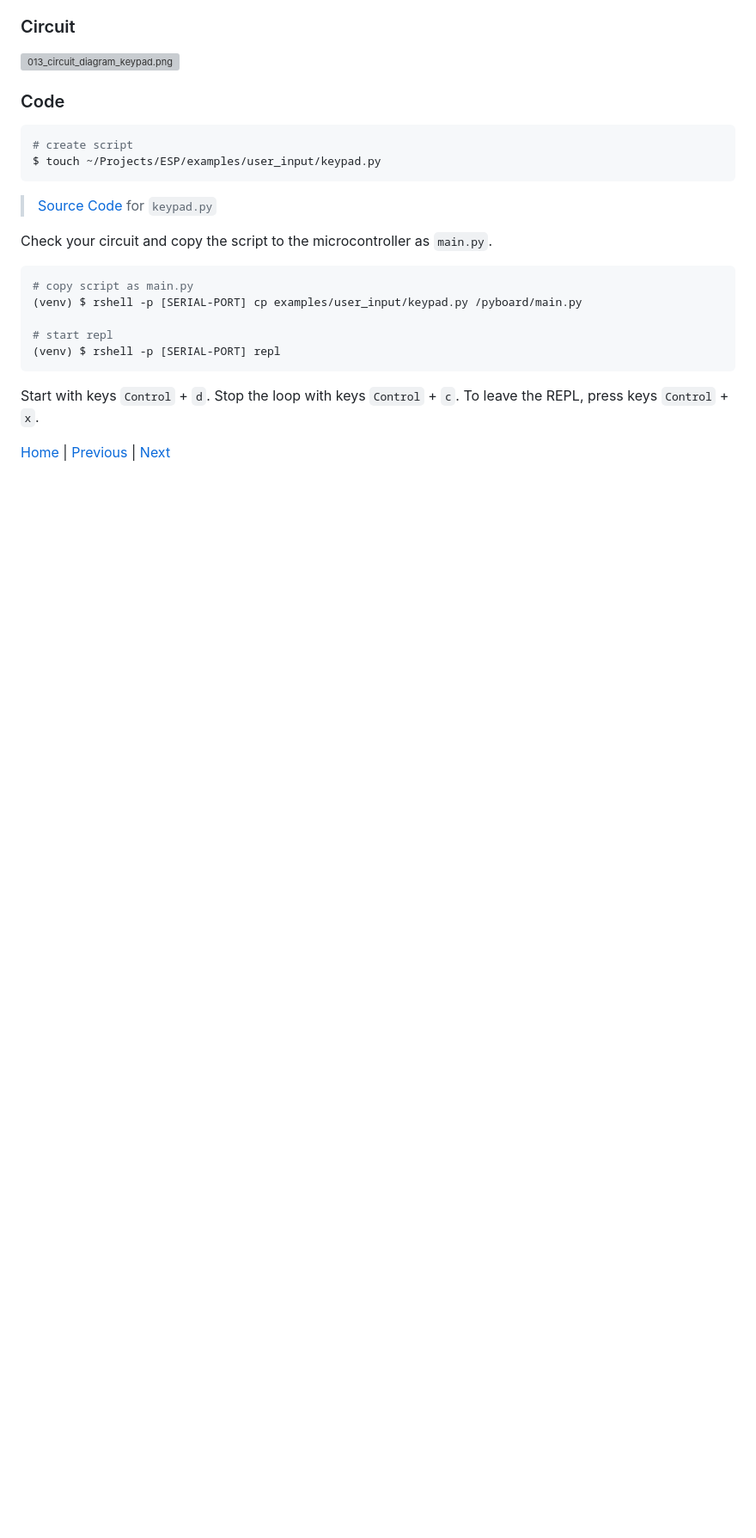
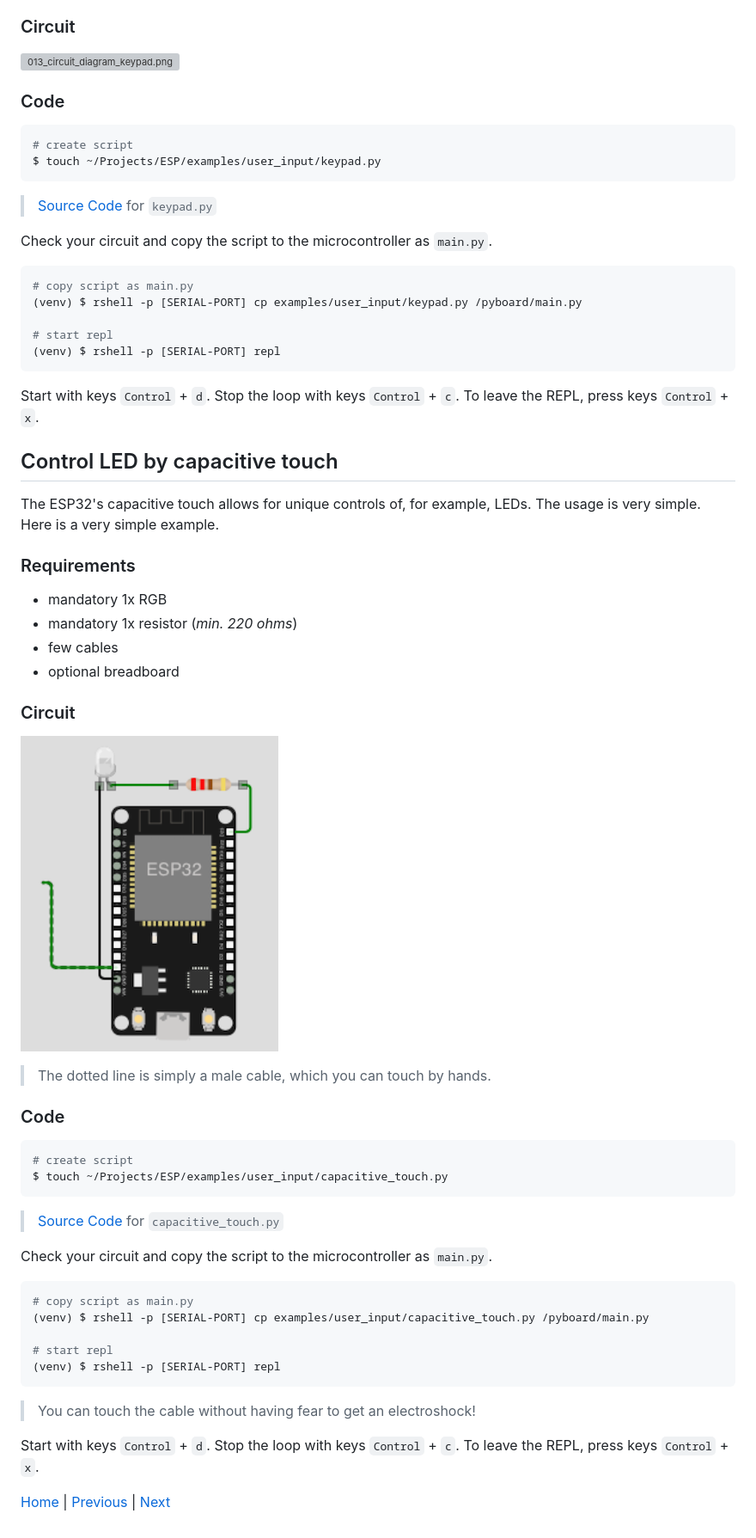
Before and after one commit to Lupin3000/ESP, a Markdown page: doc/013_human_interaction_tutorials.md, the part around the change printed below. Shown: that part at 86% size. Drawn GitHub-style; pictures changed too: images/circuits/013_circuit_diagram_touch.png (added); blank space fills up the shorter version; grey boxes are pictures that could not be loaded.

````diff
--- a/doc/013_human_interaction_tutorials.md
+++ b/doc/013_human_interaction_tutorials.md
@@ -338,4 +339,44 @@ Check your circuit and copy the script to the microcontroller as `main.py`.
 
 Start with keys `Control` + `d`. Stop the loop with keys `Control` + `c`. To leave the REPL, press keys `Control` + `x`.
 
+## Control LED by capacitive touch
+
+The ESP32's capacitive touch allows for unique controls of, for example, LEDs. The usage is very simple. Here is a very simple example.
+
+### Requirements
+
+- mandatory 1x RGB
+- mandatory 1x resistor (_min. 220 ohms_)
+- few cables
+- optional breadboard
+
+### Circuit
+
+![013_circuit_diagram_touch.png](../images/circuits/013_circuit_diagram_touch.png)
+
+> The dotted line is simply a male cable, which you can touch by hands.
+
+### Code
+
+```shell
+# create script
+$ touch ~/Projects/ESP/examples/user_input/capacitive_touch.py
+```
+
+> [Source Code](../examples/user_input/capacitive_touch.py) for `capacitive_touch.py`
+
+Check your circuit and copy the script to the microcontroller as `main.py`.
+
+```shell
+# copy script as main.py
+(venv) $ rshell -p [SERIAL-PORT] cp examples/user_input/capacitive_touch.py /pyboard/main.py
+
+# start repl
+(venv) $ rshell -p [SERIAL-PORT] repl
+```
+
+> You can touch the cable without having fear to get an electroshock!
+
+Start with keys `Control` + `d`. Stop the loop with keys `Control` + `c`. To leave the REPL, press keys `Control` + `x`.
+
 [Home](https://github.com/Lupin3000/ESP) | [Previous](./012_network_extended.md) | [Next](./013_human_interaction_extended.md)
````
Also changed, not shown: other parts of doc/013_human_interaction_tutorials.md (+1 -0 lines), README.md (+1 -0 lines), 1 other file.
